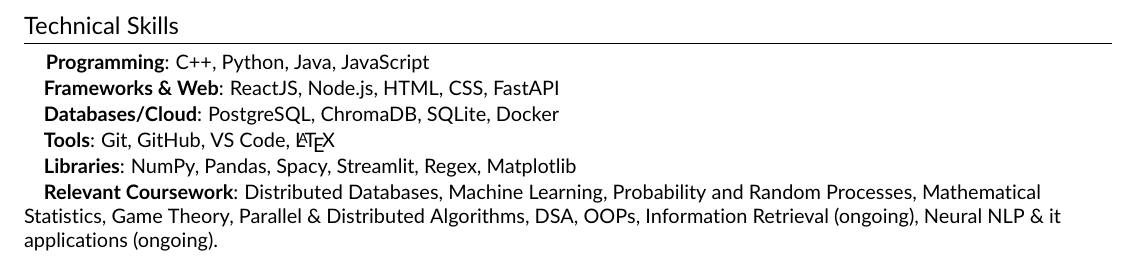
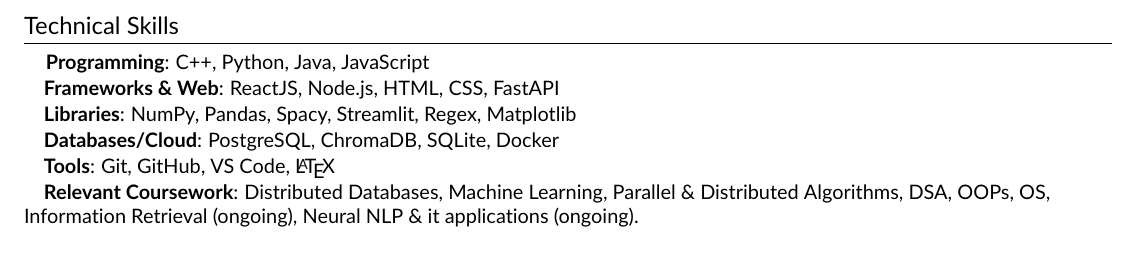
Before and after one commit to Virat-Shrimali/CV, a LaTeX document (main.tex): part of page 2 of 3, cut so that both start at the same text. Compiled offline with pdfLaTeX.

Commit message:
Update main.tex

```diff
--- a/main.tex
+++ b/main.tex
@@ -218,13 +218,13 @@
 
 \listOfSkills{Frameworks \& Web}{ReactJS, Node.js, HTML, CSS, FastAPI}
 
+\listOfSkills{Libraries}{NumPy, Pandas, Spacy, Streamlit, Regex, Matplotlib}
+
 \listOfSkills{Databases/Cloud}{PostgreSQL, ChromaDB, SQLite, Docker}
 
 \listOfSkills{Tools}{Git, GitHub, VS Code, \LaTeX}
 
-\listOfSkills{Libraries}{NumPy, Pandas, Spacy, Streamlit, Regex, Matplotlib}
-
-\listOfSkills{Relevant Coursework}{Distributed Databases, Machine Learning, Probability and Random Processes, Mathematical Statistics, Game Theory, Parallel \& Distributed Algorithms, DSA, OOPs, Information Retrieval (ongoing), Neural NLP \& it applications (ongoing).}
+\listOfSkills{Relevant Coursework}{Distributed Databases, Machine Learning, Parallel \& Distributed Algorithms, DSA, OOPs, OS, Information Retrieval (ongoing), Neural NLP \& it applications (ongoing).}
 \clearpage
 
 %-----------POSITION OF RESPONSIBILITY-----------%
```
